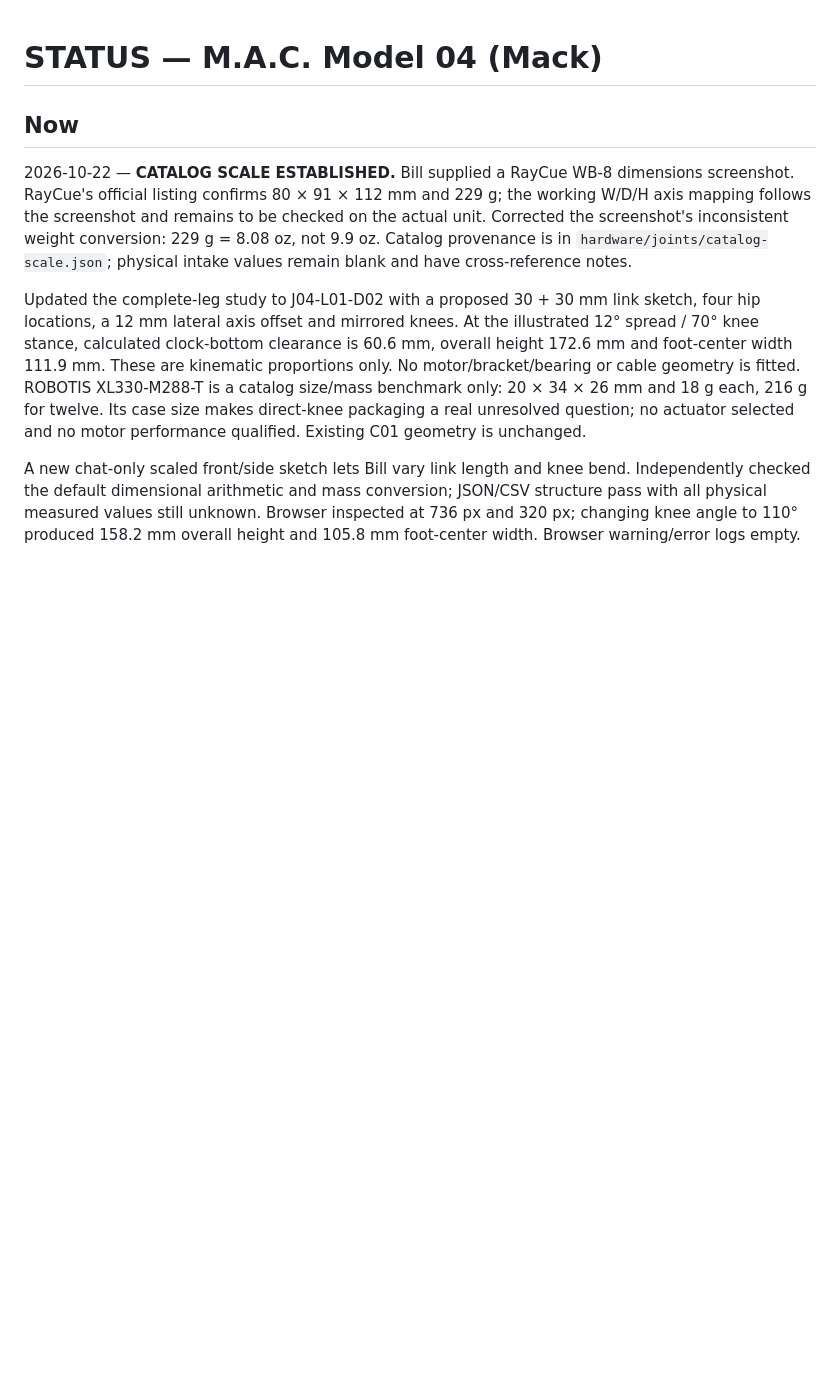
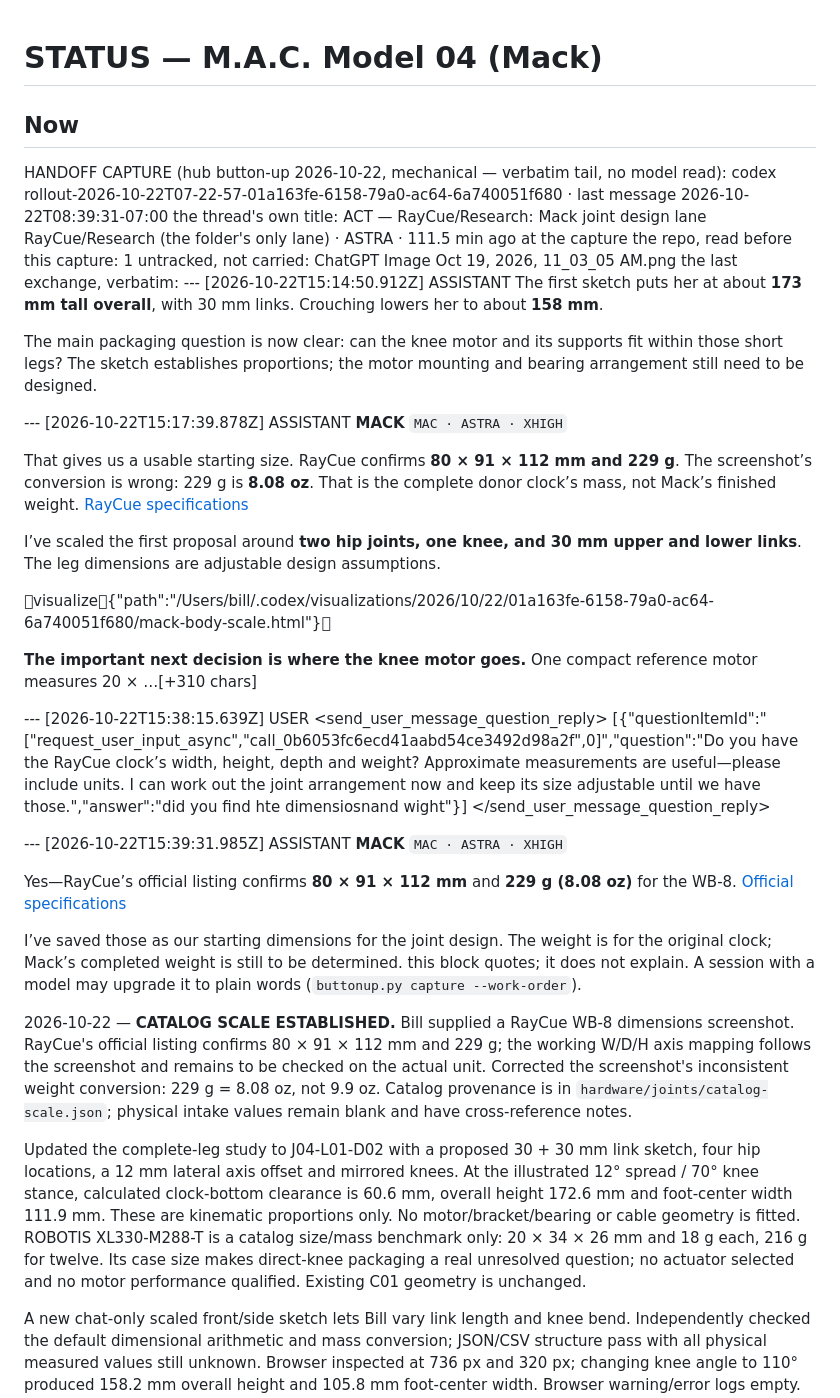
Before and after one commit to Bill-Viking/mack-model-04, a Markdown page: STATUS.md, the part around the change. Drawn GitHub-style; blank space fills up the shorter version.

Commit message:
button-up: capture RayCue/Research 2026-10-22

```diff
--- a/STATUS.md
+++ b/STATUS.md
@@ -1,6 +1,41 @@
 # STATUS — M.A.C. Model 04 (Mack)
 
 ## Now
+
+HANDOFF CAPTURE (hub button-up 2026-10-22, mechanical — verbatim tail, no model read): codex rollout-2026-10-22T07-22-57-01a163fe-6158-79a0-ac64-6a740051f680 · last message 2026-10-22T08:39:31-07:00
+  the thread's own title: ACT — RayCue/Research: Mack joint design
+  lane RayCue/Research (the folder's only lane) · ASTRA · 111.5 min ago at the capture
+  the repo, read before this capture: 1 untracked, not carried: ChatGPT Image Oct 19, 2026, 11_03_05 AM.png
+  the last exchange, verbatim:
+  --- [2026-10-22T15:14:50.912Z] ASSISTANT
+  The first sketch puts her at about **173 mm tall overall**, with 30 mm links. Crouching lowers her to about **158 mm**.
+
+  The main packaging question is now clear: can the knee motor and its supports fit within those short legs? The sketch establishes proportions; the motor mounting and bearing arrangement still need to be designed.
+
+  --- [2026-10-22T15:17:39.878Z] ASSISTANT
+  **MACK** `MAC · ASTRA · XHIGH`
+
+  That gives us a usable starting size. RayCue confirms **80 × 91 × 112 mm and 229 g**. The screenshot’s conversion is wrong: 229 g is **8.08 oz**. That is the complete donor clock’s mass, not Mack’s finished weight. [RayCue specifications](https://www.raycue.com/products/maclock)
+
+  I’ve scaled the first proposal around **two hip joints, one knee, and 30 mm upper and lower links**. The leg dimensions are adjustable design assumptions.
+
+  visualize{"path":"/Users/bill/.codex/visualizations/2026/10/22/01a163fe-6158-79a0-ac64-6a740051f680/mack-body-scale.html"}
+
+  **The important next decision is where the knee motor goes.** One compact reference motor measures 20 ×  …[+310 chars]
+
+  --- [2026-10-22T15:38:15.639Z] USER
+  <send_user_message_question_reply>
+  [{"questionItemId":"[\"request_user_input_async\",\"call_0b6053fc6ecd41aabd54ce3492d98a2f\",0]","question":"Do you have the RayCue clock’s width, height, depth and weight? Approximate measurements are useful—please include units. I can work out the joint arrangement now and keep its size adjustable until we have those.","answer":"did you find hte dimensiosnand wight"}]
+  </send_user_message_question_reply>
+
+  --- [2026-10-22T15:39:31.985Z] ASSISTANT
+  **MACK** `MAC · ASTRA · XHIGH`
+
+  Yes—RayCue’s official listing confirms **80 × 91 × 112 mm** and **229 g (8.08 oz)** for the WB-8. [Official specifications](https://www.raycue.com/products/maclock)
+
+  I’ve saved those as our starting dimensions for the joint design. The weight is for the original clock; Mack’s completed weight is still to be determined.
+  this block quotes; it does not explain. A session with a model may upgrade it to plain words (`buttonup.py capture --work-order`).
+
 
 2026-10-22 — **CATALOG SCALE ESTABLISHED.** Bill supplied a RayCue WB-8 dimensions screenshot. RayCue's official listing confirms 80 × 91 × 112 mm and 229 g; the working W/D/H axis mapping follows the screenshot and remains to be checked on the actual unit. Corrected the screenshot's inconsistent weight conversion: 229 g = 8.08 oz, not 9.9 oz. Catalog provenance is in `hardware/joints/catalog-scale.json`; physical intake values remain blank and have cross-reference notes.
 
```
